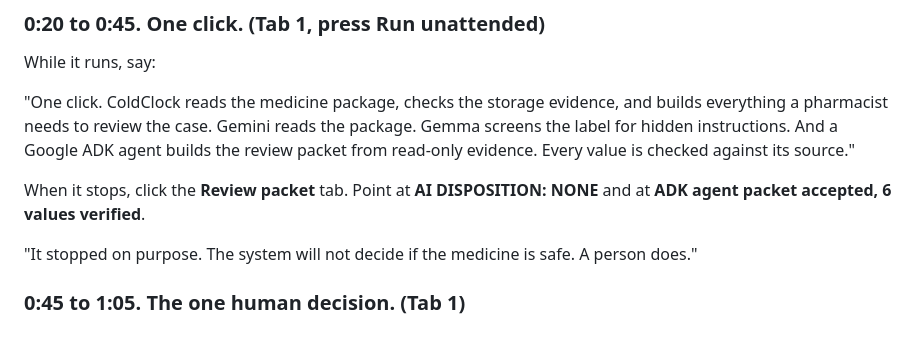
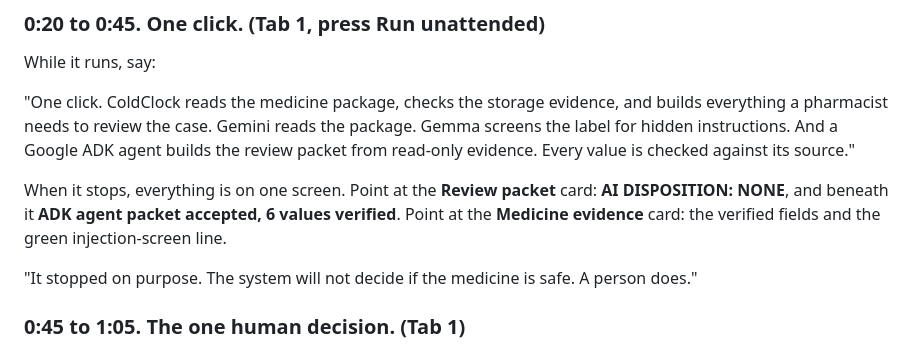
Before and after one commit to usv240/cold-clock, a Markdown page: DEMO_SCRIPT.md, the part around the change. GitHub-like rendering.

Commit message:
Demo script: point at the board, no tabs
Co-Authored-By: Claude Fable 5 <noreply@anthropic.com>

```diff
--- a/DEMO_SCRIPT.md
+++ b/DEMO_SCRIPT.md
@@ -32,7 +32,7 @@ While it runs, say:
 "One click. ColdClock reads the medicine package, checks the storage evidence, and builds everything a pharmacist needs to review the case.
 Gemini reads the package. Gemma screens the label for hidden instructions. And a Google ADK agent builds the review packet from read-only evidence. Every value is checked against its source."
 
-When it stops, click the **Review packet** tab. Point at **AI DISPOSITION: NONE** and at **ADK agent packet accepted, 6 values verified**.
+When it stops, everything is on one screen. Point at the **Review packet** card: **AI DISPOSITION: NONE**, and beneath it **ADK agent packet accepted, 6 values verified**. Point at the **Medicine evidence** card: the verified fields and the green injection-screen line.
 
 "It stopped on purpose. The system will not decide if the medicine is safe. A person does."
 
```
